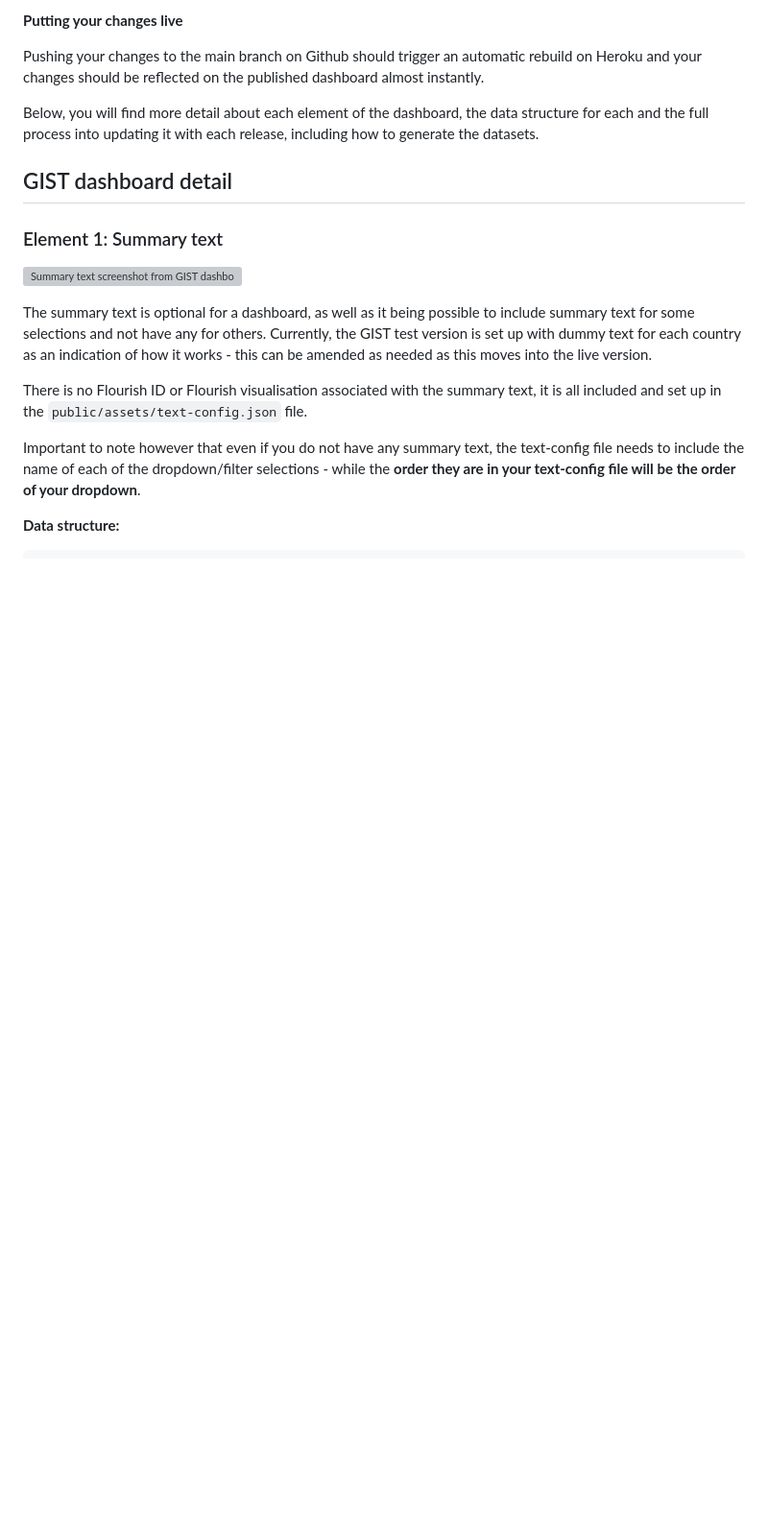
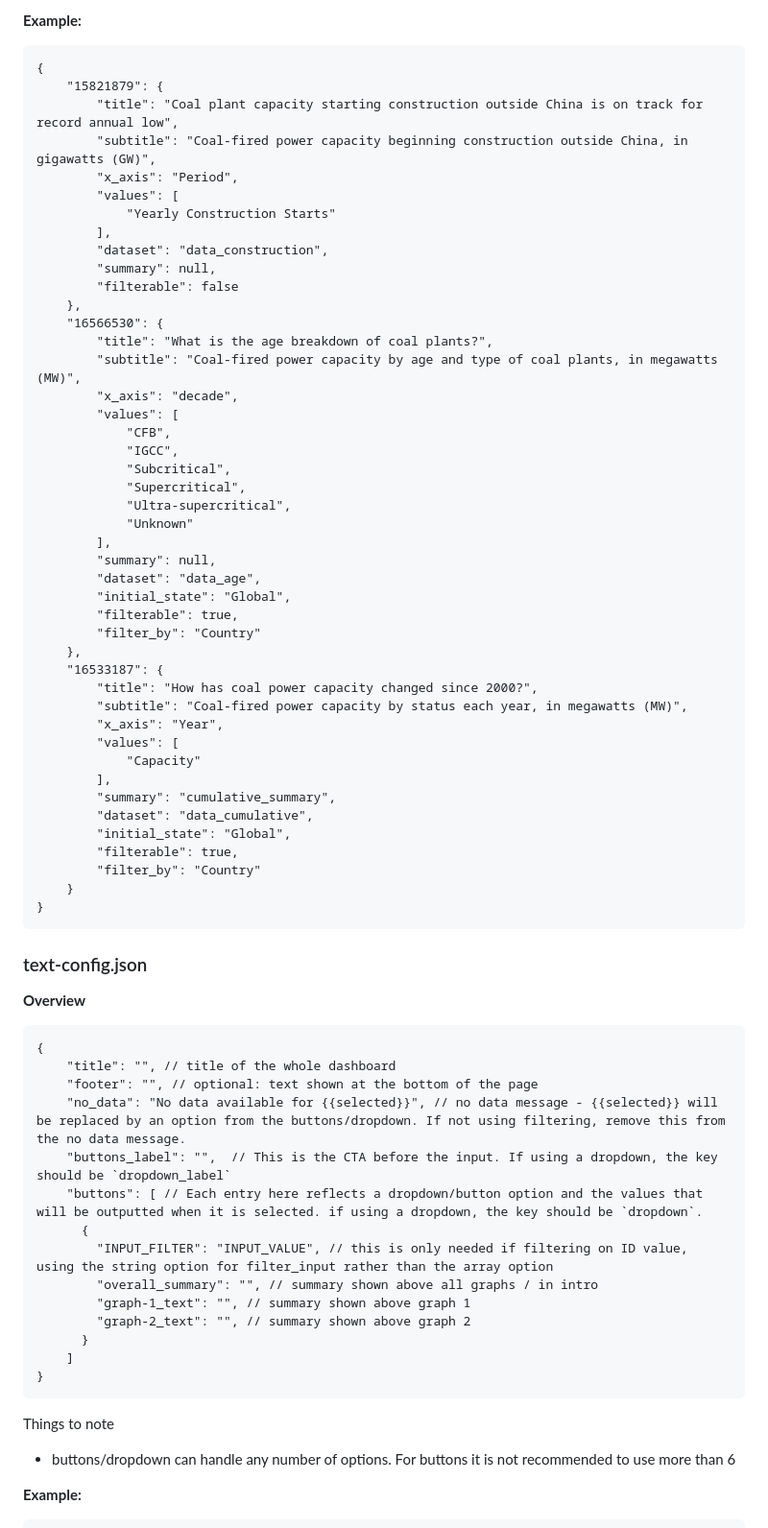
Before and after one commit to GlobalEnergyMonitor/GCCT-Dashboard, a Markdown page: gcct-dashboard-main/README.md, the part around one of its changes. Shown at 96% size. Rendered like a GitHub page; blank space fills up the shorter version; grey boxes are pictures that could not be loaded.

````diff
--- a/gcct-dashboard-main/README.md
+++ b/gcct-dashboard-main/README.md
@@ -63,22 +168,75 @@ You can add a data download link at the bottom left of each chart, like in the [
 
-**Putting your changes live**
+**Example:**
+```
+{
+    "15821879": {
+        "title": "Coal plant capacity starting construction outside China is on track for record annual low",
+        "subtitle": "Coal-fired power capacity beginning construction outside China, in gigawatts (GW)",
+        "x_axis": "Period",
+        "values": [
+            "Yearly Construction Starts"
+        ],
+        "dataset": "data_construction",
+        "summary": null,
+        "filterable": false
+    },
+    "16566530": {
+        "title": "What is the age breakdown of coal plants?",
+        "subtitle": "Coal-fired power capacity by age and type of coal plants, in megawatts (MW)",
+        "x_axis": "decade",
+        "values": [
+            "CFB",
+            "IGCC",
+            "Subcritical",
+            "Supercritical",
+            "Ultra-supercritical",
+            "Unknown"
+        ],
+        "summary": null,
+        "dataset": "data_age",
+        "initial_state": "Global",
+        "filterable": true,
+        "filter_by": "Country"
+    },
+    "16533187": {
+        "title": "How has coal power capacity changed since 2000?",
+        "subtitle": "Coal-fired power capacity by status each year, in megawatts (MW)",
+        "x_axis": "Year",
+        "values": [
+            "Capacity"
+        ],
+        "summary": "cumulative_summary",
+        "dataset": "data_cumulative",
+        "initial_state": "Global",
+        "filterable": true,
+        "filter_by": "Country"
+    }
+}
+```
 
-Pushing your changes to the main branch on Github should trigger an automatic rebuild on Heroku and your changes should be reflected on the published dashboard almost instantly.
+### text-config.json
+**Overview**
+```
+{
+    "title": "", // title of the whole dashboard
+    "footer": "", // optional: text shown at the bottom of the page
+    "no_data": "No data available for {{selected}}", // no data message - {{selected}} will be replaced by an option from the buttons/dropdown. If not using filtering, remove this from the no data message.
+    "buttons_label": "",  // This is the CTA before the input. If using a dropdown, the key should be `dropdown_label`
+    "buttons": [ // Each entry here reflects a dropdown/button option and the values that will be outputted when it is selected. if using a dropdown, the key should be `dropdown`.
+      {
+        "INPUT_FILTER": "INPUT_VALUE", // this is only needed if filtering on ID value, using the string option for filter_input rather than the array option
+        "overall_summary": "", // summary shown above all graphs / in intro
+        "graph-1_text": "", // summary shown above graph 1
+        "graph-2_text": "", // summary shown above graph 2
+      }
+    ]
+}
+```
 
-Below, you will find more detail about each element of the dashboard, the data structure for each and the full process into updating it with each release, including how to generate the datasets.
+Things to note
+* buttons/dropdown can handle any number of options. For buttons it is not recommended to use more than 6
 
-## GIST dashboard detail
 
-### Element 1: Summary text
-
-![Summary text screenshot from GIST dashboard](readme_images/gist_dashboard_summary_text.png)
-
-The summary text is optional for a dashboard, as well as it being possible to include summary text for some selections and not have any for others. Currently, the GIST test version is set up with dummy text for each country as an indication of how it works - this can be amended as needed as this moves into the live version.
-
-There is no Flourish ID or Flourish visualisation associated with the summary text, it is all included and set up in the `public/assets/text-config.json` file.
-
-Important to note however that even if you do not have any summary text, the text-config file needs to include the name of each of the dropdown/filter selections - while the **order they are in your text-config file will be the order of your dropdown**.
-
-**Data structure:**
+**Example:**
 
 ```
````
Also changed, not shown: other parts of gcct-dashboard-main/README.md (+238 -307 lines).
